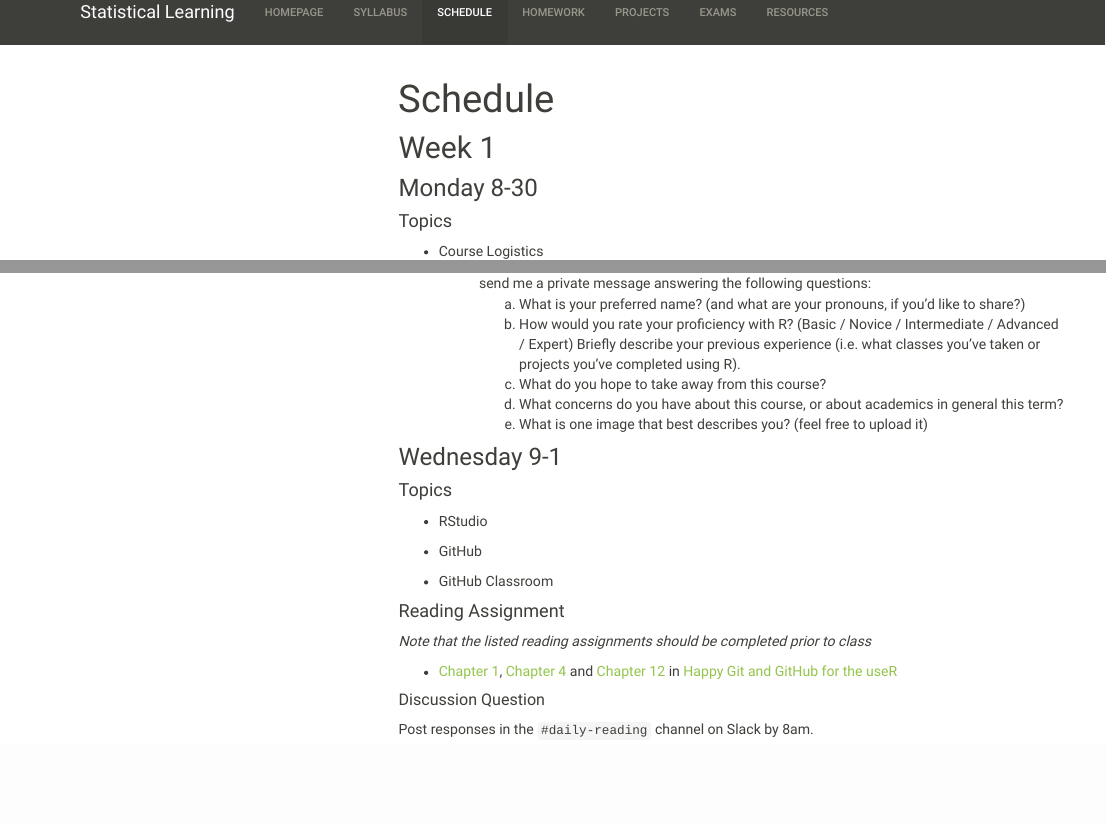
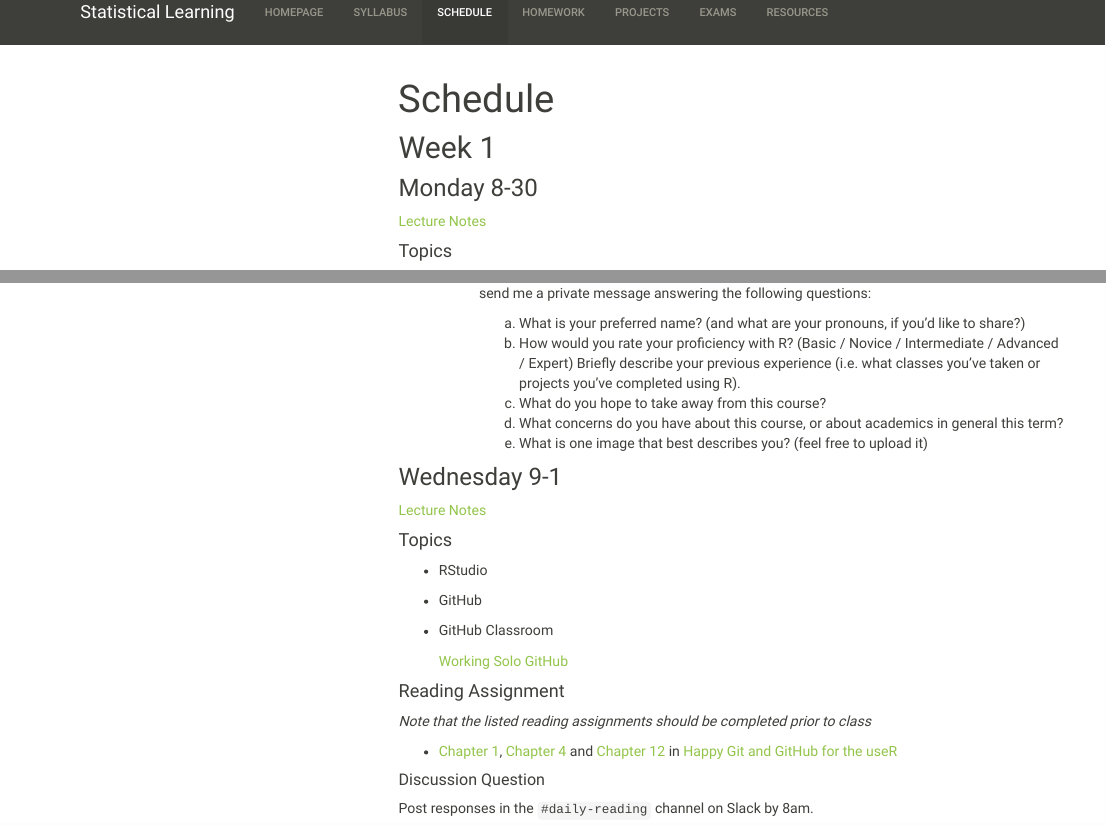
Before and after one commit to Reed-Stat-Learning-Fall-2021/Reed-Stat-Learning-Fall-2021.github.io, an R Markdown document (schedule.Rmd): the page in a window 1100 px wide, from its top, and a second part further down, joined at a grey line. The pictures show the output file schedule.html that the author committed with the source, opened offline; library style sheets and scripts come from the installed R packages; menus at the side of the page are left out.

Commit message:
added notes 9-1

```diff
--- a/schedule.Rmd
+++ b/schedule.Rmd
@@ -6,6 +6,7 @@ title: "Schedule"
 
 ### Monday 8-30
 
+[Lecture Notes](lecture_notes/8-30_Intro.pdf)
 
 #### Topics
 
@@ -40,6 +41,7 @@ title: "Schedule"
 
 ### Wednesday 9-1
 
+[Lecture Notes](lecture_notes/9-1_GitHub.pdf)
 
 #### Topics
 
@@ -48,6 +50,8 @@ title: "Schedule"
 - GitHub
 
 - GitHub Classroom
+
+  [Working Solo GitHub](files/working_solo_github.pdf)
 
 #### Reading Assignment
 
```
Also changed, not shown: files/working_solo_github.pdf (added), lecture_notes/8-30_Intro.pdf (added), lecture_notes/9-1_GitHub.pdf (added), schedule.html.
